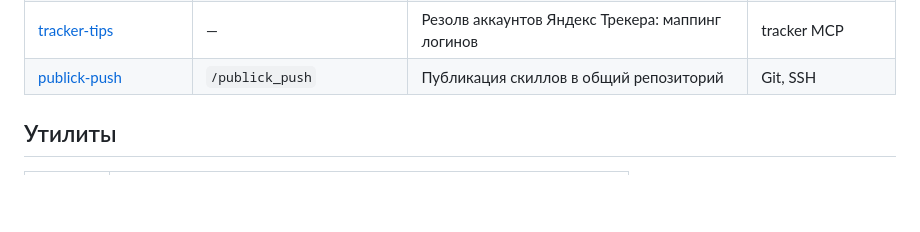
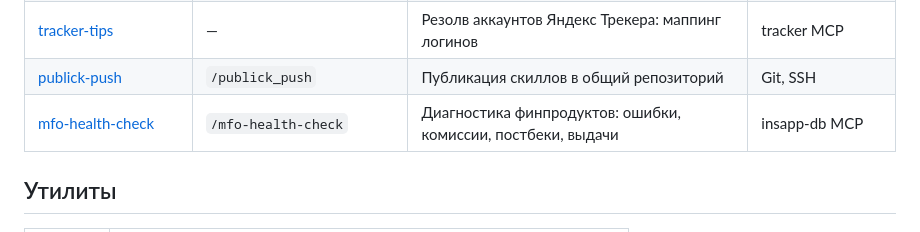
Before and after one commit to engwatch/insapp-skills, a Markdown page: README.md, the part around the change. Drawn GitHub-style; blank space fills up the shorter version.

```diff
--- a/README.md
+++ b/README.md
@@ -28,6 +28,7 @@
 | [playwright-tips](skills/playwright-tips/) | — | Блокировка JS-редиректов и обход anti-DDoS | Playwright |
 | [tracker-tips](skills/tracker-tips/) | — | Резолв аккаунтов Яндекс Трекера: маппинг логинов | tracker MCP |
 | [publick-push](skills/publick-push/) | `/publick_push` | Публикация скиллов в общий репозиторий | Git, SSH |
+| [mfo-health-check](skills/mfo-health-check/) | `/mfo-health-check` | Диагностика финпродуктов: ошибки, комиссии, постбеки, выдачи | insapp-db MCP |
 
 ## Утилиты
 
```
Also changed, not shown: skills/mfo-health-check/README.md (added, +34 -0 lines), skills/mfo-health-check/SKILL.md (added, +298 -0 lines).
